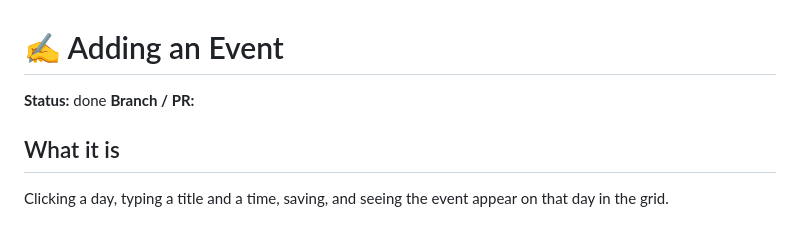
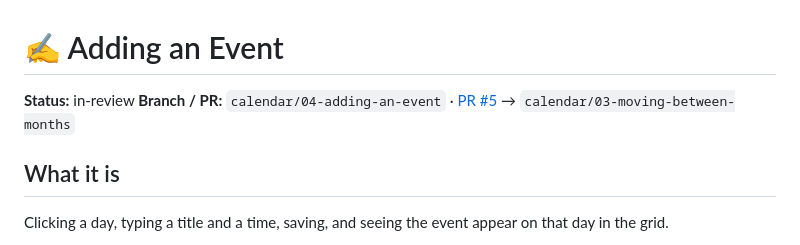
Before and after one commit to gavinmcdonald97/ai-workflow-test-calendar, a Markdown page: cards/04-adding-an-event.md, the part around the change. GitHub-like rendering.

```diff
--- a/cards/04-adding-an-event.md
+++ b/cards/04-adding-an-event.md
@@ -1,7 +1,7 @@
 # ✍️ Adding an Event
 
-**Status:** done
-**Branch / PR:** <filled by trellis>
+**Status:** in-review
+**Branch / PR:** `calendar/04-adding-an-event` · [PR #5](https://github.com/gavinmcdonald97/ai-workflow-test-calendar/pull/5) → `calendar/03-moving-between-months`
 
 ## What it is
 Clicking a day, typing a title and a time, saving, and seeing the event appear
```
Also changed, not shown: plans/calendar-plan.md (+4 -2 lines).
